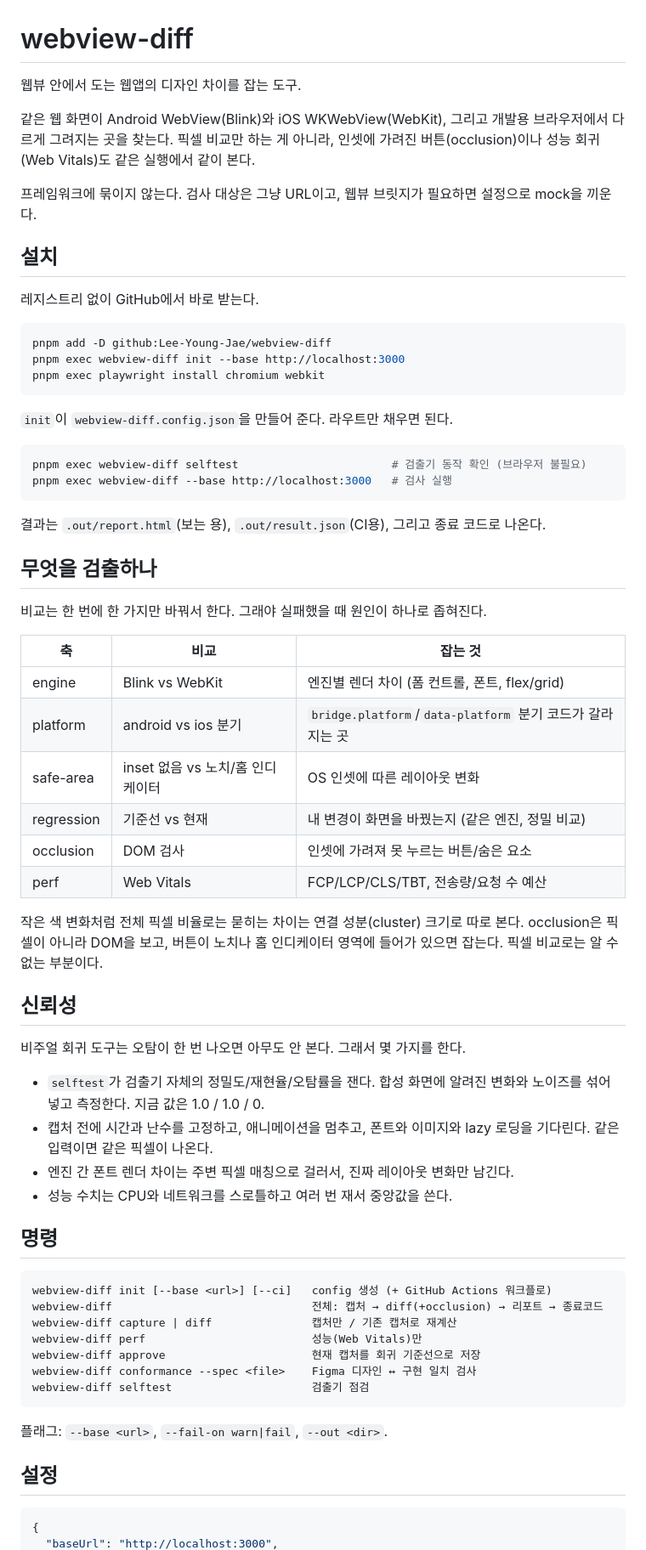
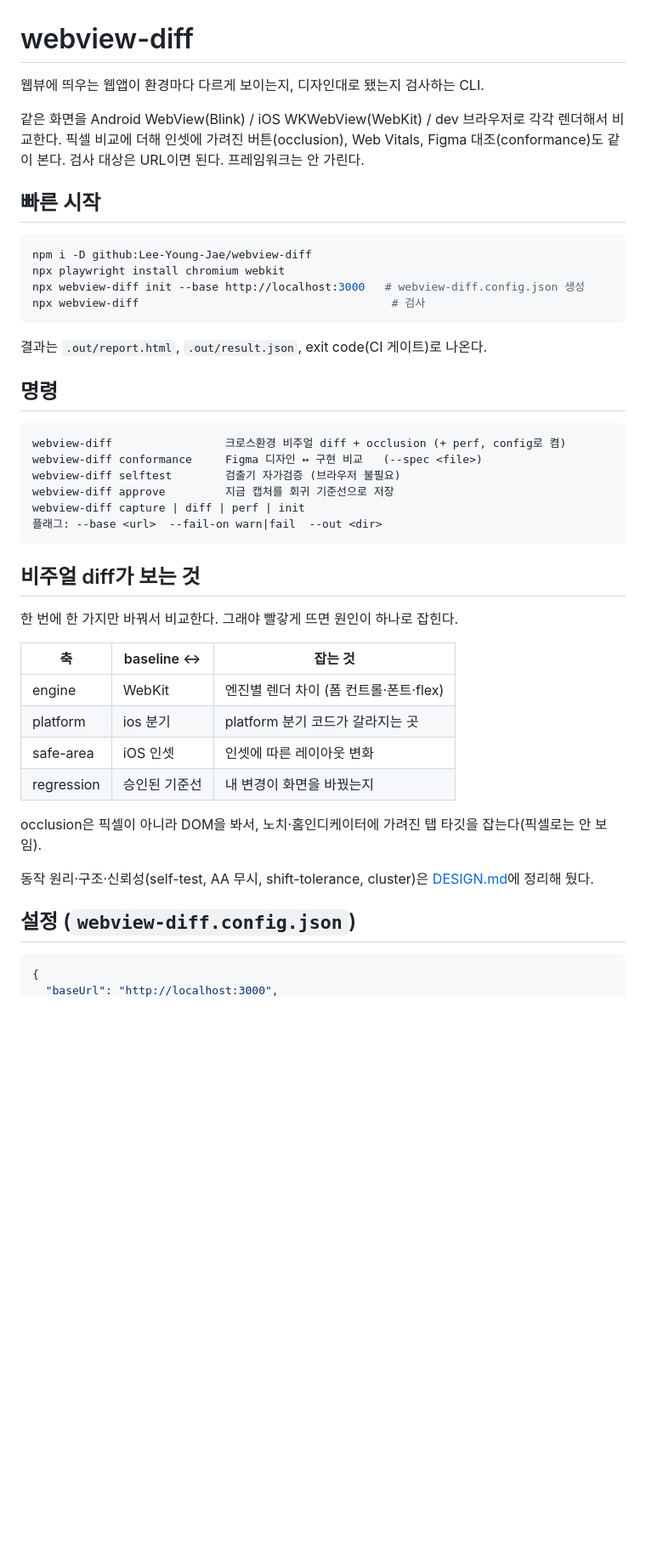
Before and after one commit to Lee-Young-Jae/webview-diff, a Markdown page: README.md, the part around one of its changes. Shown at 85% size. Rendered like a GitHub page; blank space fills up the shorter version.

Commit message:
docs: leaner README — code-first, drop the essay/marketing tone, move internals to DESIGN.md

````diff
--- a/README.md
+++ b/README.md
@@ -1,75 +1,49 @@
 # webview-diff
 
-웹뷰 안에서 도는 웹앱의 디자인 차이를 잡는 도구.
+웹뷰에 띄우는 웹앱이 환경마다 다르게 보이는지, 디자인대로 됐는지 검사하는 CLI.
 
-같은 웹 화면이 Android WebView(Blink)와 iOS WKWebView(WebKit), 그리고 개발용 브라우저에서
-다르게 그려지는 곳을 찾는다. 픽셀 비교만 하는 게 아니라, 인셋에 가려진 버튼(occlusion)이나
-성능 회귀(Web Vitals)도 같은 실행에서 같이 본다.
+같은 화면을 Android WebView(Blink) / iOS WKWebView(WebKit) / dev 브라우저로 각각 렌더해서 비교한다.
+픽셀 비교에 더해 인셋에 가려진 버튼(occlusion), Web Vitals, Figma 대조(conformance)도 같이 본다.
+검사 대상은 URL이면 된다. 프레임워크는 안 가린다.
 
-프레임워크에 묶이지 않는다. 검사 대상은 그냥 URL이고, 웹뷰 브릿지가 필요하면 설정으로 mock을 끼운다.
-
-## 설치
-
-레지스트리 없이 GitHub에서 바로 받는다.
+## 빠른 시작
 
 ```bash
-pnpm add -D github:Lee-Young-Jae/webview-diff
-pnpm exec webview-diff init --base http://localhost:3000
-pnpm exec playwright install chromium webkit
+npm i -D github:Lee-Young-Jae/webview-diff
+npx playwright install chromium webkit
+npx webview-diff init --base http://localhost:3000   # webview-diff.config.json 생성
+npx webview-diff                                      # 검사
 ```
 
-`init`이 `webview-diff.config.json`을 만들어 준다. 라우트만 채우면 된다.
-
-```bash
-pnpm exec webview-diff selftest                       # 검출기 동작 확인 (브라우저 불필요)
-pnpm exec webview-diff --base http://localhost:3000   # 검사 실행
-```
-
-결과는 `.out/report.html`(보는 용), `.out/result.json`(CI용), 그리고 종료 코드로 나온다.
-
-## 무엇을 검출하나
-
-비교는 한 번에 한 가지만 바꿔서 한다. 그래야 실패했을 때 원인이 하나로 좁혀진다.
-
-| 축 | 비교 | 잡는 것 |
-|---|---|---|
-| engine | Blink vs WebKit | 엔진별 렌더 차이 (폼 컨트롤, 폰트, flex/grid) |
-| platform | android vs ios 분기 | `bridge.platform`/`data-platform` 분기 코드가 갈라지는 곳 |
-| safe-area | inset 없음 vs 노치/홈 인디케이터 | OS 인셋에 따른 레이아웃 변화 |
-| regression | 기준선 vs 현재 | 내 변경이 화면을 바꿨는지 (같은 엔진, 정밀 비교) |
-| occlusion | DOM 검사 | 인셋에 가려져 못 누르는 버튼/숨은 요소 |
-| perf | Web Vitals | FCP/LCP/CLS/TBT, 전송량/요청 수 예산 |
-
-작은 색 변화처럼 전체 픽셀 비율로는 묻히는 차이는 연결 성분(cluster) 크기로 따로 본다.
-occlusion은 픽셀이 아니라 DOM을 보고, 버튼이 노치나 홈 인디케이터 영역에 들어가 있으면 잡는다.
-픽셀 비교로는 알 수 없는 부분이다.
-
-## 신뢰성
-
-비주얼 회귀 도구는 오탐이 한 번 나오면 아무도 안 본다. 그래서 몇 가지를 한다.
-
-- `selftest`가 검출기 자체의 정밀도/재현율/오탐률을 잰다. 합성 화면에 알려진 변화와 노이즈를
-  섞어 넣고 측정한다. 지금 값은 1.0 / 1.0 / 0.
-- 캡처 전에 시간과 난수를 고정하고, 애니메이션을 멈추고, 폰트와 이미지와 lazy 로딩을 기다린다.
-  같은 입력이면 같은 픽셀이 나온다.
-- 엔진 간 폰트 렌더 차이는 주변 픽셀 매칭으로 걸러서, 진짜 레이아웃 변화만 남긴다.
-- 성능 수치는 CPU와 네트워크를 스로틀하고 여러 번 재서 중앙값을 쓴다.
+결과는 `.out/report.html`, `.out/result.json`, exit code(CI 게이트)로 나온다.
 
 ## 명령
 
 ```
-webview-diff init [--base <url>] [--ci]   config 생성 (+ GitHub Actions 워크플로)
-webview-diff                              전체: 캡처 → diff(+occlusion) → 리포트 → 종료코드
-webview-diff capture | diff               캡처만 / 기존 캡처로 재계산
-webview-diff perf                         성능(Web Vitals)만
-webview-diff approve                      현재 캡처를 회귀 기준선으로 저장
-webview-diff conformance --spec <file>    Figma 디자인 ↔ 구현 일치 검사
-webview-diff selftest                     검출기 점검
+webview-diff                 크로스환경 비주얼 diff + occlusion (+ perf, config로 켬)
+webview-diff conformance     Figma 디자인 ↔ 구현 비교   (--spec <file>)
+webview-diff selftest        검출기 자가검증 (브라우저 불필요)
+webview-diff approve         지금 캡처를 회귀 기준선으로 저장
+webview-diff capture | diff | perf | init
+플래그: --base <url>  --fail-on warn|fail  --out <dir>
 ```
 
-플래그: `--base <url>`, `--fail-on warn|fail`, `--out <dir>`.
+## 비주얼 diff가 보는 것
 
-## 설정
+한 번에 한 가지만 바꿔서 비교한다. 그래야 빨갛게 뜨면 원인이 하나로 잡힌다.
+
+| 축 | baseline ↔ | 잡는 것 |
+|---|---|---|
+| engine | WebKit | 엔진별 렌더 차이 (폼 컨트롤·폰트·flex) |
+| platform | ios 분기 | platform 분기 코드가 갈라지는 곳 |
+| safe-area | iOS 인셋 | 인셋에 따른 레이아웃 변화 |
+| regression | 승인된 기준선 | 내 변경이 화면을 바꿨는지 |
+
+occlusion은 픽셀이 아니라 DOM을 봐서, 노치·홈인디케이터에 가려진 탭 타깃을 잡는다(픽셀로는 안 보임).
+
+동작 원리·구조·신뢰성(self-test, AA 무시, shift-tolerance, cluster)은 [DESIGN.md](./DESIGN.md)에 정리해 뒀다.
+
+## 설정 (`webview-diff.config.json`)
 
 ```jsonc
 {
````
Also changed, not shown: other parts of README.md (+18 -31 lines).
